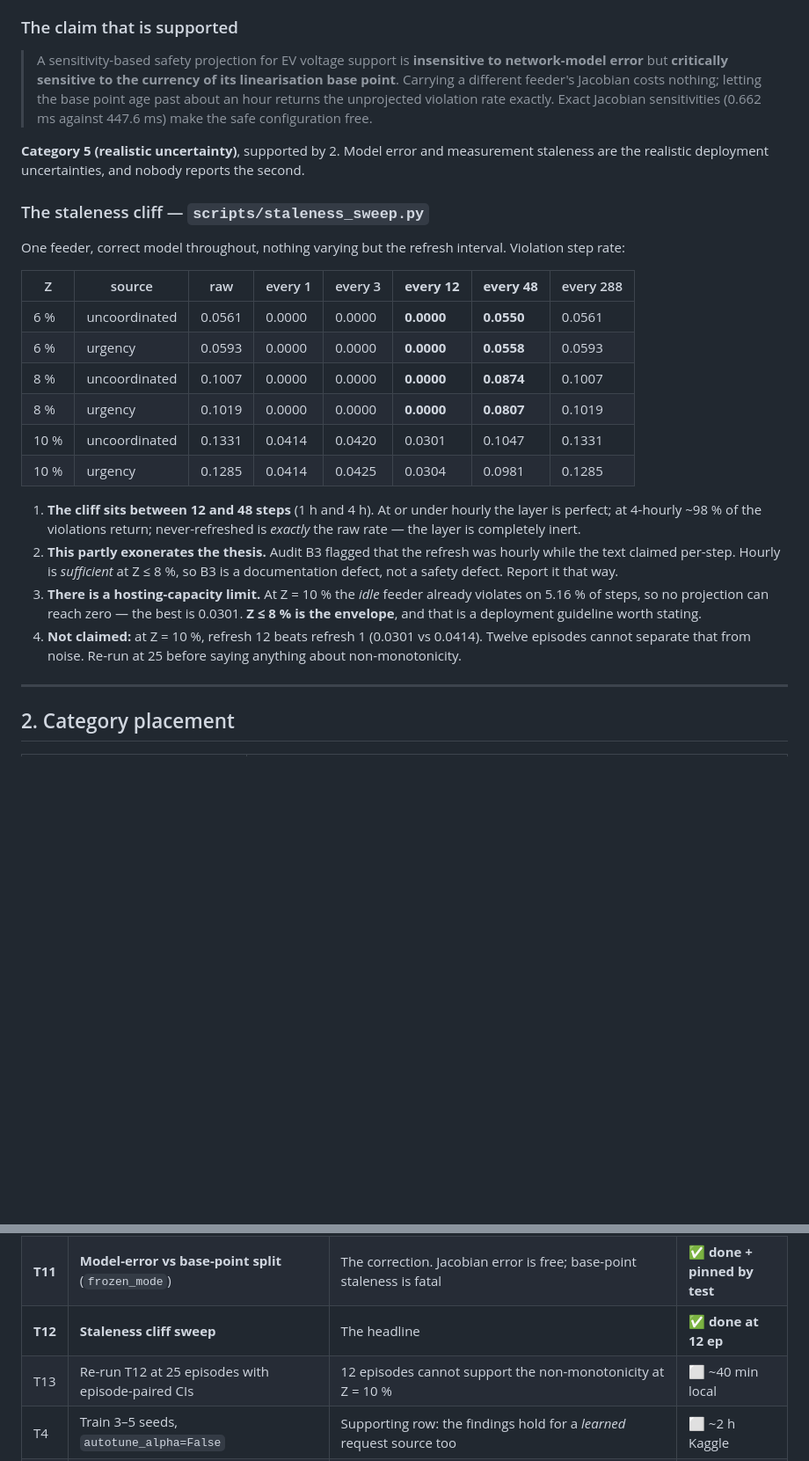
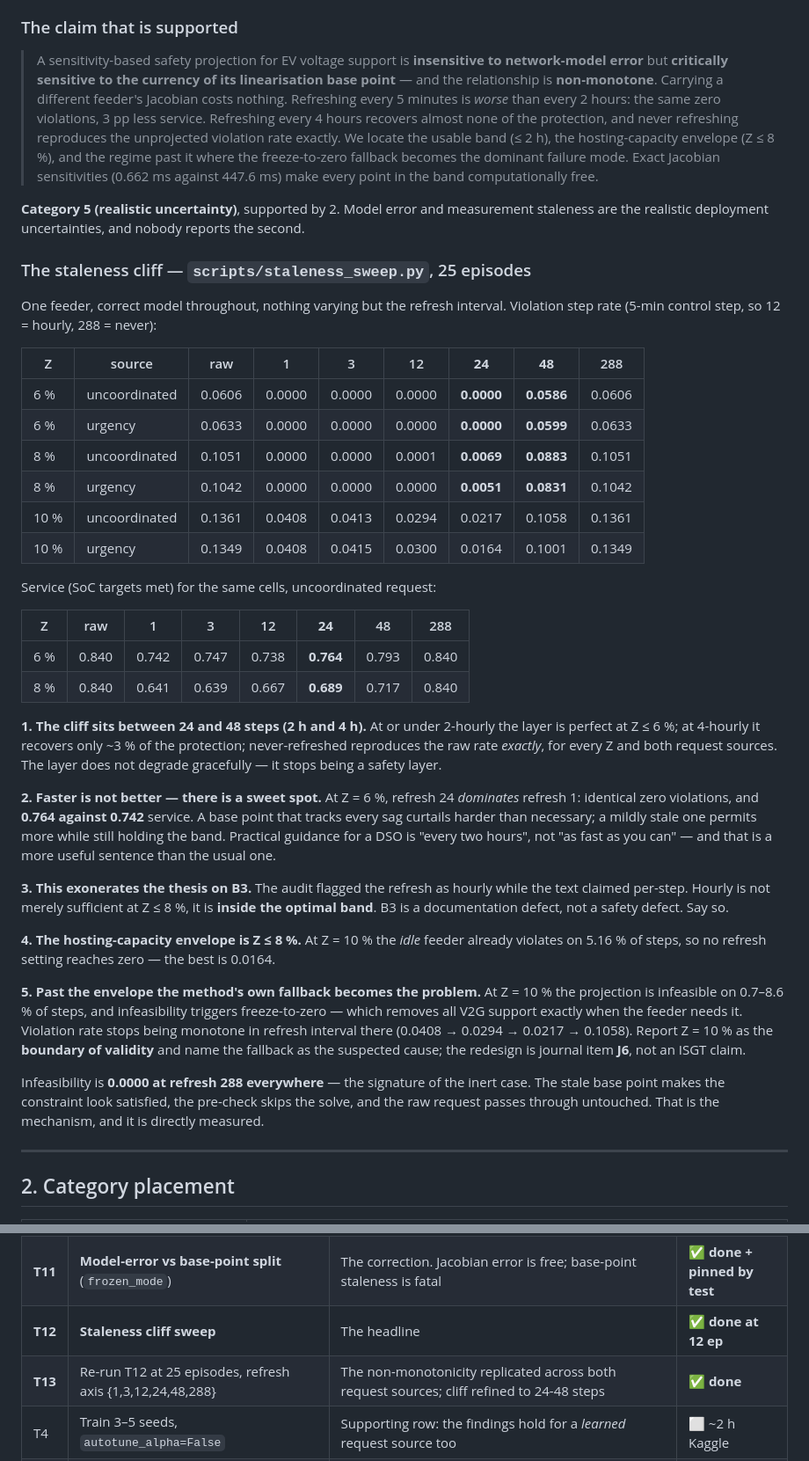
Before and after one commit to Rifat137710/Public, a Markdown page: docs/03-isgt-2026-plan.md, 2 parts joined by grey strips. Shown at 88% size. Rendered like a GitHub page; blank space fills up the shorter version.

Commit message:
Staleness cliff at 25 episodes: faster refresh is not better
Refresh axis extended to {1,3,12,24,48,288}, 25 paired episodes, two request
sources. Violation step rate, correct model throughout:

  Z     source          raw      1       3      12      24      48     288
  6%    uncoordinated  0.0606  0.0000  0.0000  0.0000  0.0000  0.0586  0.0606
  6%    urgency        0.0633  0.0000  0.0000  0.0000  0.0000  0.0599  0.0633
  8%    uncoordinated  0.1051  0.0000  0.0000  0.0001  0.0069  0.0883  0.1051
  8%    urgency        0.1042  0.0000  0.0000  0.0000  0.0051  0.0831  0.1042
 10%    uncoordinated  0.1361  0.0408  0.0413  0.0294  0.0217  0.1058  0.1361
 10%    urgency        0.1349  0.0408  0.0415  0.0300  0.0164  0.1001  0.1349

The cliff refines to between 24 and 48 steps (2 h and 4 h), and one result
changes the guidance the paper gives.

At Z=6%, refresh 24 *dominates* refresh 1: identical zero violations, and
service 0.764 against 0.742. A base point that tracks every sag curtails harder
than necessary; a mildly stale one permits more while still holding the band.
So the advice is "refresh every two hours", not "as fast as you can" -- which
also settles audit B3 in the thesis's favour. The hourly setting it actually
used is inside the optimal band, so B3 is a documentation defect rather than a
safety defect.

Infeasibility is 0.0000 at refresh 288 everywhere. That is the signature of the
inert case and confirms the mechanism directly: the stale base point makes the
constraint look satisfied, the pre-check skips the solve, and the raw request
passes through untouched.

Past the envelope the method's own fallback dominates. At Z=10% the idle feeder
already violates on 5.16% of steps, the projection is infeasible on 0.7-8.6%,
and infeasibility triggers freeze-to-zero -- removing all V2G support exactly
when the feeder needs it. Violation rate stops being monotone in refresh
interval there. Recorded as the boundary of validity with the fallback named as
the suspected cause; the redesign stays a journal item (J6), not an ISGT claim.

The non-monotonicity at Z=10% that 12 episodes could not separate from noise
replicates at 25 across both request sources, so it is reported rather than
dropped -- but only as a boundary phenomenon.

Co-Authored-By: Claude Opus 5 <noreply@anthropic.com>
Claude-Session: https://claude.ai/code/session_0115RRSadvLi9iSVuNX836nB

```diff
--- a/docs/03-isgt-2026-plan.md
+++ b/docs/03-isgt-2026-plan.md
@@ -112,39 +112,67 @@ impedances or the topology.
 
 > A sensitivity-based safety projection for EV voltage support is **insensitive to
 > network-model error** but **critically sensitive to the currency of its linearisation
-> base point**. Carrying a different feeder's Jacobian costs nothing; letting the base
-> point age past about an hour returns the unprojected violation rate exactly. Exact
-> Jacobian sensitivities (0.662 ms against 447.6 ms) make the safe configuration free.
+> base point** — and the relationship is **non-monotone**. Carrying a different feeder's
+> Jacobian costs nothing. Refreshing every 5 minutes is *worse* than every 2 hours: the
+> same zero violations, 3 pp less service. Refreshing every 4 hours recovers almost none
+> of the protection, and never refreshing reproduces the unprojected violation rate
+> exactly. We locate the usable band (≤ 2 h), the hosting-capacity envelope (Z ≤ 8 %),
+> and the regime past it where the freeze-to-zero fallback becomes the dominant failure
+> mode. Exact Jacobian sensitivities (0.662 ms against 447.6 ms) make every point in the
+> band computationally free.
 
 **Category 5 (realistic uncertainty)**, supported by 2. Model error and measurement
 staleness are the realistic deployment uncertainties, and nobody reports the second.
 
-### The staleness cliff — `scripts/staleness_sweep.py`
+### The staleness cliff — `scripts/staleness_sweep.py`, 25 episodes
 
 One feeder, correct model throughout, nothing varying but the refresh interval.
-Violation step rate:
+Violation step rate (5-min control step, so 12 = hourly, 288 = never):
 
-| Z | source | raw | every 1 | every 3 | **every 12** | **every 48** | every 288 |
+| Z | source | raw | 1 | 3 | 12 | **24** | **48** | 288 |
+|---|---|---|---|---|---|---|---|---|
+| 6 % | uncoordinated | 0.0606 | 0.0000 | 0.0000 | 0.0000 | **0.0000** | **0.0586** | 0.0606 |
+| 6 % | urgency | 0.0633 | 0.0000 | 0.0000 | 0.0000 | **0.0000** | **0.0599** | 0.0633 |
+| 8 % | uncoordinated | 0.1051 | 0.0000 | 0.0000 | 0.0001 | **0.0069** | **0.0883** | 0.1051 |
+| 8 % | urgency | 0.1042 | 0.0000 | 0.0000 | 0.0000 | **0.0051** | **0.0831** | 0.1042 |
+| 10 % | uncoordinated | 0.1361 | 0.0408 | 0.0413 | 0.0294 | 0.0217 | 0.1058 | 0.1361 |
+| 10 % | urgency | 0.1349 | 0.0408 | 0.0415 | 0.0300 | 0.0164 | 0.1001 | 0.1349 |
+
+Service (SoC targets met) for the same cells, uncoordinated request:
+
+| Z | raw | 1 | 3 | 12 | **24** | 48 | 288 |
 |---|---|---|---|---|---|---|---|
-| 6 % | uncoordinated | 0.0561 | 0.0000 | 0.0000 | **0.0000** | **0.0550** | 0.0561 |
-| 6 % | urgency | 0.0593 | 0.0000 | 0.0000 | **0.0000** | **0.0558** | 0.0593 |
-| 8 % | uncoordinated | 0.1007 | 0.0000 | 0.0000 | **0.0000** | **0.0874** | 0.1007 |
-| 8 % | urgency | 0.1019 | 0.0000 | 0.0000 | **0.0000** | **0.0807** | 0.1019 |
-| 10 % | uncoordinated | 0.1331 | 0.0414 | 0.0420 | 0.0301 | 0.1047 | 0.1331 |
-| 10 % | urgency | 0.1285 | 0.0414 | 0.0425 | 0.0304 | 0.0981 | 0.1285 |
+| 6 % | 0.840 | 0.742 | 0.747 | 0.738 | **0.764** | 0.793 | 0.840 |
+| 8 % | 0.840 | 0.641 | 0.639 | 0.667 | **0.689** | 0.717 | 0.840 |
 
-1. **The cliff sits between 12 and 48 steps** (1 h and 4 h). At or under hourly the layer
-   is perfect; at 4-hourly ~98 % of the violations return; never-refreshed is *exactly* the
-   raw rate — the layer is completely inert.
-2. **This partly exonerates the thesis.** Audit B3 flagged that the refresh was hourly while
-   the text claimed per-step. Hourly is *sufficient* at Z ≤ 8 %, so B3 is a documentation
-   defect, not a safety defect. Report it that way.
-3. **There is a hosting-capacity limit.** At Z = 10 % the *idle* feeder already violates on
-   5.16 % of steps, so no projection can reach zero — the best is 0.0301. **Z ≤ 8 % is the
-   envelope**, and that is a deployment guideline worth stating.
-4. **Not claimed:** at Z = 10 %, refresh 12 beats refresh 1 (0.0301 vs 0.0414). Twelve
-   episodes cannot separate that from noise. Re-run at 25 before saying anything about
-   non-monotonicity.
+**1. The cliff sits between 24 and 48 steps (2 h and 4 h).** At or under 2-hourly the layer
+is perfect at Z ≤ 6 %; at 4-hourly it recovers only ~3 % of the protection; never-refreshed
+reproduces the raw rate *exactly*, for every Z and both request sources. The layer does not
+degrade gracefully — it stops being a safety layer.
+
+**2. Faster is not better — there is a sweet spot.** At Z = 6 %, refresh 24 *dominates*
+refresh 1: identical zero violations, and **0.764 against 0.742** service. A base point that
+tracks every sag curtails harder than necessary; a mildly stale one permits more while still
+holding the band. Practical guidance for a DSO is "every two hours", not "as fast as you
+can" — and that is a more useful sentence than the usual one.
+
+**3. This exonerates the thesis on B3.** The audit flagged the refresh as hourly while the
+text claimed per-step. Hourly is not merely sufficient at Z ≤ 8 %, it is **inside the
+optimal band**. B3 is a documentation defect, not a safety defect. Say so.
+
+**4. The hosting-capacity envelope is Z ≤ 8 %.** At Z = 10 % the *idle* feeder already
+violates on 5.16 % of steps, so no refresh setting reaches zero — the best is 0.0164.
+
+**5. Past the envelope the method's own fallback becomes the problem.** At Z = 10 % the
+projection is infeasible on 0.7–8.6 % of steps, and infeasibility triggers freeze-to-zero —
+which removes all V2G support exactly when the feeder needs it. Violation rate stops being
+monotone in refresh interval there (0.0408 → 0.0294 → 0.0217 → 0.1058). Report Z = 10 % as
+the **boundary of validity** and name the fallback as the suspected cause; the redesign is
+journal item **J6**, not an ISGT claim.
+
+Infeasibility is **0.0000 at refresh 288 everywhere** — the signature of the inert case. The
+stale base point makes the constraint look satisfied, the pre-check skips the solve, and the
+raw request passes through untouched. That is the mechanism, and it is directly measured.
 
 ---
 
@@ -201,7 +229,7 @@ Violation step rate:
 | **T9** | Extended stiffness sweep, both directions | Exposed the confound above; axis retired | ✅ **done — negative** |
 | **T11** | **Model-error vs base-point split** (`frozen_mode`) | The correction. Jacobian error is free; base-point staleness is fatal | ✅ **done + pinned by test** |
 | **T12** | **Staleness cliff sweep** | The headline | ✅ **done at 12 ep** |
-| T13 | Re-run T12 at 25 episodes with episode-paired CIs | 12 episodes cannot support the non-monotonicity at Z = 10 % | ⬜ ~40 min local |
+| **T13** | Re-run T12 at 25 episodes, refresh axis {1,3,12,24,48,288} | The non-monotonicity replicated across both request sources; cliff refined to 24-48 steps | ✅ **done** |
 | T4 | Train 3–5 seeds, `autotune_alpha=False` | Supporting row: the findings hold for a *learned* request source too | ⬜ ~2 h Kaggle |
 | T5 | Learned policy across the **refresh** axis at Z ∈ {6, 8} % | Completes the request-source set | ⬜ ~1 h |
 | T6 | CVXPY `Solution may be inaccurate` warnings | Outcomes are measured from AC power flow, not the solver's claim, so results stand — but this must not ship in a released artifact | ⬜ 2 h |
```
